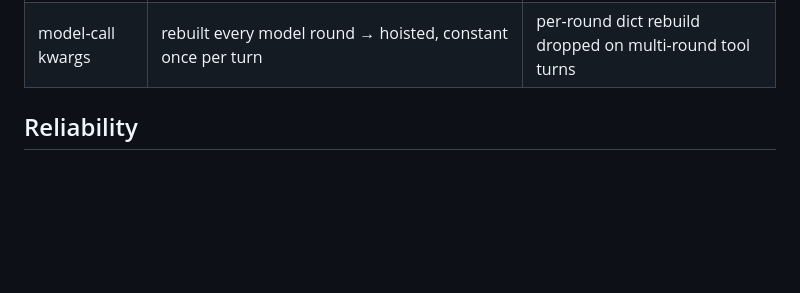
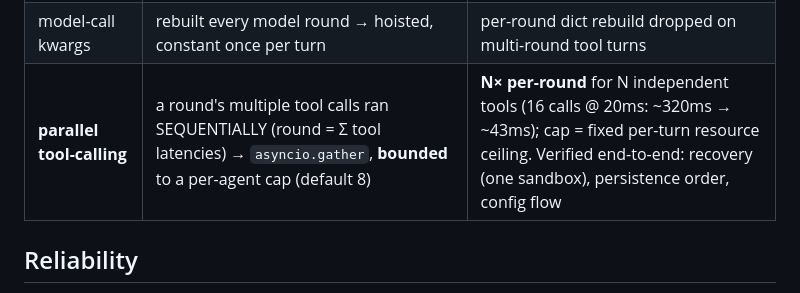
Before and after one commit to listar2000/agent-sdk, a Markdown page: benchmark/NATIVE_SCALABILITY.md, the part around the change. Rendered like a GitHub page; blank space fills up the shorter version.

Commit message:
docs(bench): add parallel tool-calling to the scalability narrative
The biggest throughput change since the early hot-path work (the parallel
tool-execution arc, iters 38-45) was missing from NATIVE_SCALABILITY.md's
'What changed' table. Add it: a round's multiple tool calls run concurrently
(N× per-round, 16 @ 20ms ~320ms->~43ms), bounded to a per-agent cap (default 8)
for a fixed resource ceiling, verified end-to-end (recovery/persistence/config).
Keeps the PR narrative accurate for the full branch. Doc only.

Co-Authored-By: Claude Opus 4.8 (1M context) <noreply@anthropic.com>

```diff
--- a/benchmark/NATIVE_SCALABILITY.md
+++ b/benchmark/NATIVE_SCALABILITY.md
@@ -55,6 +55,7 @@ across replicas) — the lever is reducing per-turn CPU, which the changes do.
 | checkpoint write | INSERT…ON CONFLICT + separate DELETE prune → one data-modifying-CTE statement | **2 DB round-trips/turn → 1** on the turn-completion path (remote-PG latency) |
 | tool schemas | `Tool.schema` rebuilt per turn → precomputed once in `__post_init__` | **4.8×/turn** (485→102 ns); ~20 dict allocs/turn dropped |
 | model-call kwargs | rebuilt every model round → hoisted, constant once per turn | per-round dict rebuild dropped on multi-round tool turns |
+| **parallel tool-calling** | a round's multiple tool calls ran SEQUENTIALLY (round = Σ tool latencies) → `asyncio.gather`, **bounded** to a per-agent cap (default 8) | **N× per-round** for N independent tools (16 calls @ 20ms: ~320ms → ~43ms); cap = fixed per-turn resource ceiling. Verified end-to-end: recovery (one sandbox), persistence order, config flow |
 
 ## Reliability
 
```
